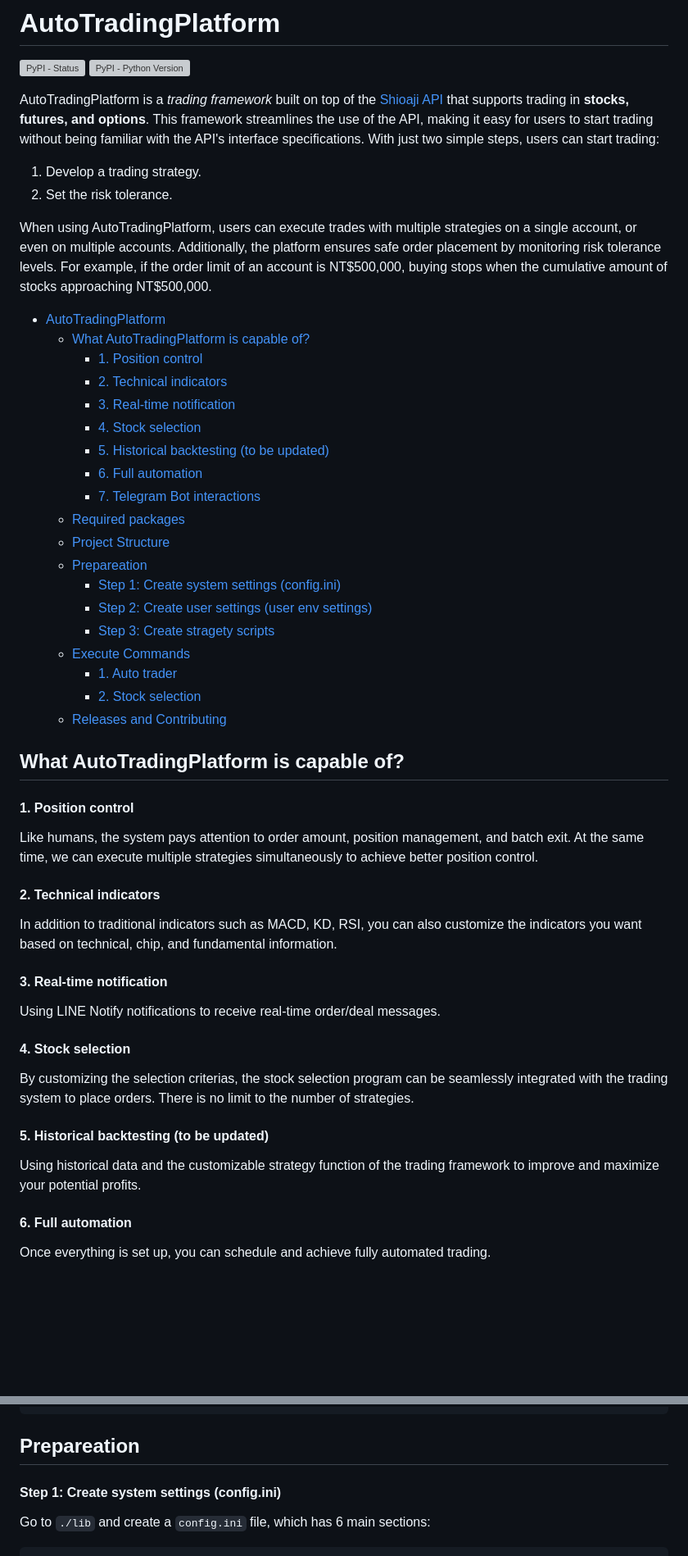
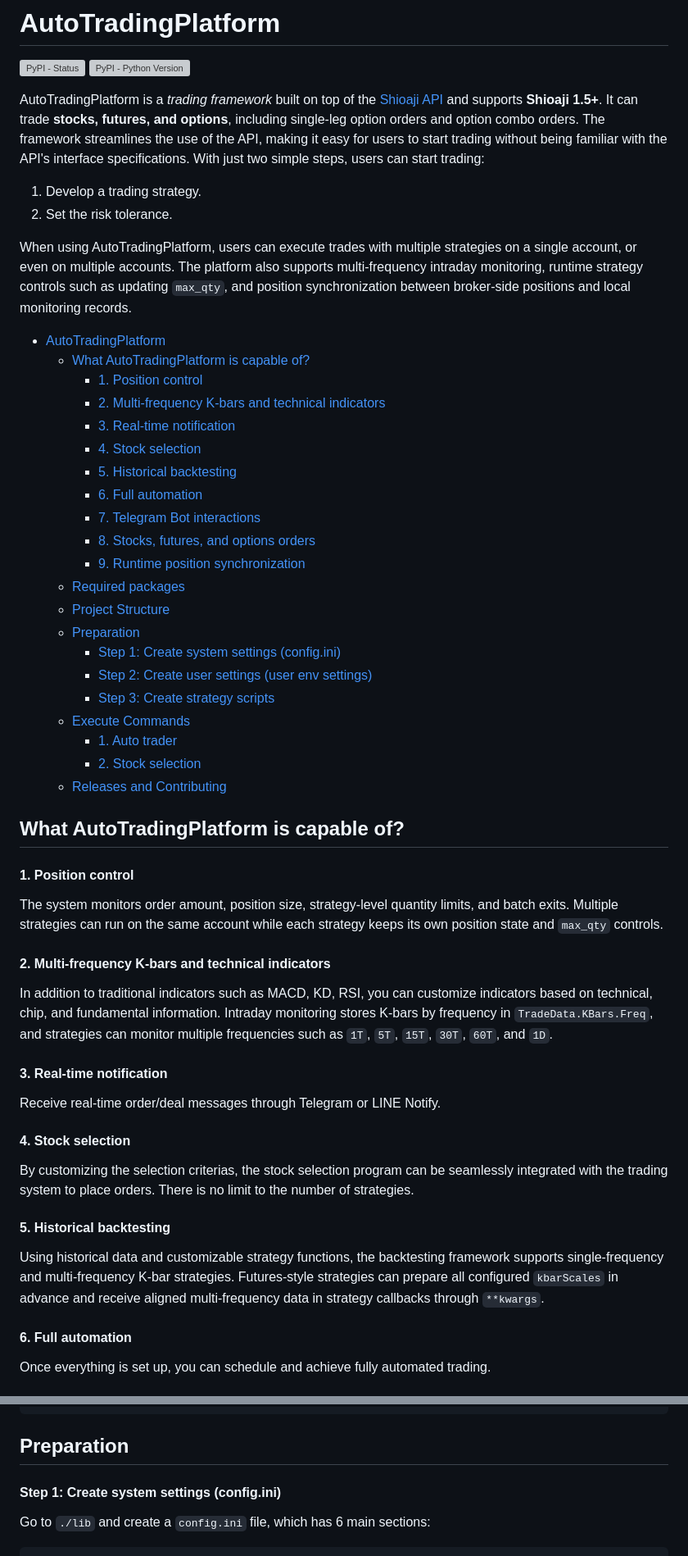
Before and after one commit to chrisli-kw/AutoTradingPlatform, a Markdown page: README.md, 2 parts joined by grey strips. Shown at 82% size. Drawn GitHub-style; blank space fills up the shorter version; grey boxes are pictures that could not be loaded.

````diff
--- a/README.md
+++ b/README.md
@@ -3,29 +3,31 @@
 [![PyPI - Status](https://img.shields.io/pypi/v/shioaji.svg?style=for-the-badge)](https://pypi.org/project/shioaji)
 [![PyPI - Python Version](https://img.shields.io/pypi/pyversions/shioaji.svg?style=for-the-badge)]()
 
-AutoTradingPlatform is a *trading framework* built on top of the [Shioaji API](https://sinotrade.github.io/) that supports trading in **stocks, futures, and options**. This framework streamlines the use of the API, making it easy for users to start trading without being familiar with the API's interface specifications. With just two simple steps, users can start trading:
+AutoTradingPlatform is a *trading framework* built on top of the [Shioaji API](https://sinotrade.github.io/) and supports **Shioaji 1.5+**. It can trade **stocks, futures, and options**, including single-leg option orders and option combo orders. The framework streamlines the use of the API, making it easy for users to start trading without being familiar with the API's interface specifications. With just two simple steps, users can start trading:
 
 1. Develop a trading strategy.
 2. Set the risk tolerance.
 
-When using AutoTradingPlatform, users can execute trades with multiple strategies on a single account, or even on multiple accounts. Additionally, the platform ensures safe order placement by monitoring risk tolerance levels. For example, if the order limit of an account is NT$500,000, buying stops when the cumulative amount of stocks approaching NT$500,000.
+When using AutoTradingPlatform, users can execute trades with multiple strategies on a single account, or even on multiple accounts. The platform also supports multi-frequency intraday monitoring, runtime strategy controls such as updating `max_qty`, and position synchronization between broker-side positions and local monitoring records.
 
 
 - [AutoTradingPlatform](#autotradingplatform)
   - [What AutoTradingPlatform is capable of?](#what-autotradingplatform-is-capable-of)
-      - [1. Position control](#1-position-control)
-      - [2. Technical indicators](#2-technical-indicators)
-      - [3. Real-time notification](#3-real-time-notification)
-      - [4. Stock selection](#4-stock-selection)
-      - [5. Historical backtesting (to be updated)](#5-historical-backtesting-to-be-updated)
-      - [6. Full automation](#6-full-automation)
-      - [7. Telegram Bot interactions](#7-telegram-bot-interactions)
+    - [1. Position control](#1-position-control)
+    - [2. Multi-frequency K-bars and technical indicators](#2-multi-frequency-k-bars-and-technical-indicators)
+    - [3. Real-time notification](#3-real-time-notification)
+    - [4. Stock selection](#4-stock-selection)
+    - [5. Historical backtesting](#5-historical-backtesting)
+    - [6. Full automation](#6-full-automation)
+    - [7. Telegram Bot interactions](#7-telegram-bot-interactions)
+    - [8. Stocks, futures, and options orders](#8-stocks-futures-and-options-orders)
+    - [9. Runtime position synchronization](#9-runtime-position-synchronization)
   - [Required packages](#required-packages)
   - [Project Structure](#project-structure)
-  - [Prepareation](#prepareation)
-      - [Step 1: Create system settings (config.ini)](#step-1-create-system-settings-configini)
-      - [Step 2: Create user settings (user env settings)](#step-2-create-user-settings-user-env-settings)
-      - [Step 3: Create stragety scripts](#step-3-create-stragety-scripts)
+  - [Preparation](#preparation)
+    - [Step 1: Create system settings (config.ini)](#step-1-create-system-settings-configini)
+    - [Step 2: Create user settings (user env settings)](#step-2-create-user-settings-user-env-settings)
+    - [Step 3: Create strategy scripts](#step-3-create-strategy-scripts)
   - [Execute Commands](#execute-commands)
       - [1. Auto trader](#1-auto-trader)
       - [2. Stock selection](#2-stock-selection)
@@ -34,19 +36,19 @@ When using AutoTradingPlatform, users can execute trades with multiple strategie
 ## What AutoTradingPlatform is capable of?
 
 #### 1. Position control
-Like humans, the system pays attention to order amount, position management, and batch exit. At the same time, we can execute multiple strategies simultaneously to achieve better position control.
+The system monitors order amount, position size, strategy-level quantity limits, and batch exits. Multiple strategies can run on the same account while each strategy keeps its own position state and `max_qty` controls.
 
-#### 2. Technical indicators
-In addition to traditional indicators such as MACD, KD, RSI, you can also customize the indicators you want based on technical, chip, and fundamental information.
+#### 2. Multi-frequency K-bars and technical indicators
+In addition to traditional indicators such as MACD, KD, RSI, you can customize indicators based on technical, chip, and fundamental information. Intraday monitoring stores K-bars by frequency in `TradeData.KBars.Freq`, and strategies can monitor multiple frequencies such as `1T`, `5T`, `15T`, `30T`, `60T`, and `1D`.
 
 #### 3. Real-time notification
-Using LINE Notify notifications to receive real-time order/deal messages.
+Receive real-time order/deal messages through Telegram or LINE Notify.
 
 #### 4. Stock selection
 By customizing the selection criterias, the stock selection program can be seamlessly integrated with the trading system to place orders. There is no limit to the number of strategies.
 
-#### 5. Historical backtesting (to be updated)
-Using historical data and the customizable strategy function of the trading framework to improve and maximize your potential profits.
+#### 5. Historical backtesting
+Using historical data and customizable strategy functions, the backtesting framework supports single-frequency and multi-frequency K-bar strategies. Futures-style strategies can prepare all configured `kbarScales` in advance and receive aligned multi-frequency data in strategy callbacks through `**kwargs`.
 
 #### 6. Full automation
 Once everything is set up, you can schedule and achieve fully automated trading.
@@ -90,7 +98,7 @@ pip install -r requirements.txt
 ```
 
 
-## Prepareation
+## Preparation
 #### Step 1: Create system settings (config.ini)
 Go to ```./lib``` and create a ```config.ini``` file, which has 6 main sections:
 
````
Also changed, not shown: other parts of README.md (+27 -7 lines), TelegramBot.md (+215 -122 lines).
